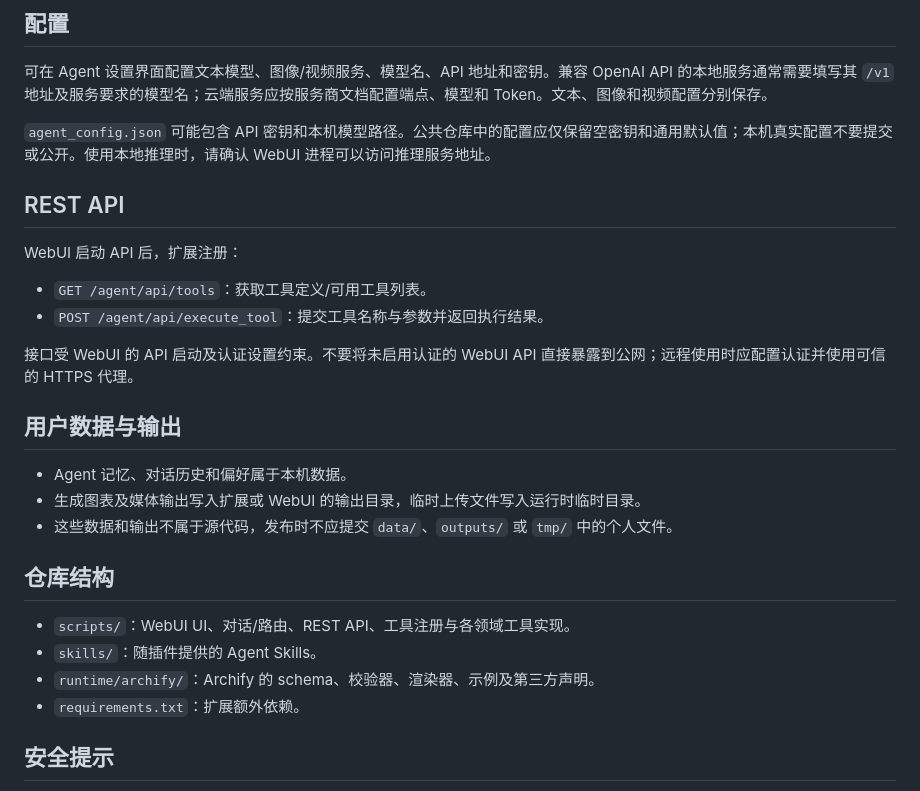
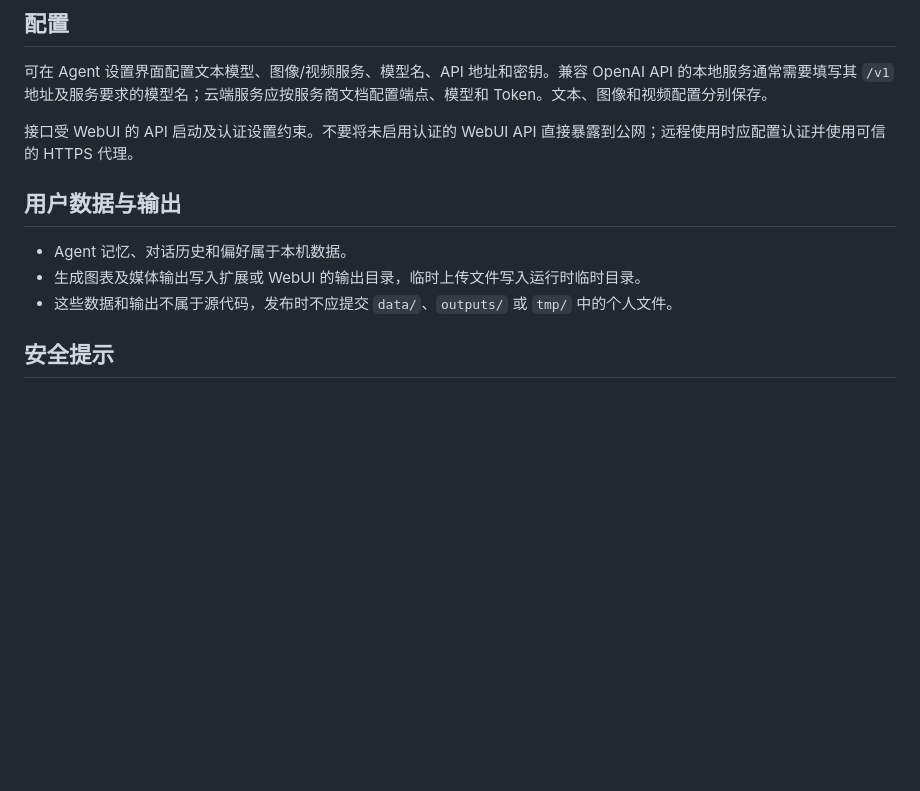
Before and after one commit to yangzxo/sd-webui-agent-dev-2.5, a Markdown page: README.md, the part around the change. Drawn GitHub-style; blank space fills up the shorter version.

```diff
--- a/README.md
+++ b/README.md
@@ -26,14 +26,7 @@ Forge Neo / Stable Diffusion WebUI 的对话式智能体扩展。它将自然语
 
 可在 Agent 设置界面配置文本模型、图像/视频服务、模型名、API 地址和密钥。兼容 OpenAI API 的本地服务通常需要填写其 `/v1` 地址及服务要求的模型名；云端服务应按服务商文档配置端点、模型和 Token。文本、图像和视频配置分别保存。
 
-`agent_config.json` 可能包含 API 密钥和本机模型路径。公共仓库中的配置应仅保留空密钥和通用默认值；本机真实配置不要提交或公开。使用本地推理时，请确认 WebUI 进程可以访问推理服务地址。
 
-## REST API
-
-WebUI 启动 API 后，扩展注册：
-
-- `GET /agent/api/tools`：获取工具定义/可用工具列表。
-- `POST /agent/api/execute_tool`：提交工具名称与参数并返回执行结果。
 
 接口受 WebUI 的 API 启动及认证设置约束。不要将未启用认证的 WebUI API 直接暴露到公网；远程使用时应配置认证并使用可信的 HTTPS 代理。
 
@@ -43,12 +36,6 @@ WebUI 启动 API 后，扩展注册：
 - 生成图表及媒体输出写入扩展或 WebUI 的输出目录，临时上传文件写入运行时临时目录。
 - 这些数据和输出不属于源代码，发布时不应提交 `data/`、`outputs/` 或 `tmp/` 中的个人文件。
 
-## 仓库结构
-
-- `scripts/`：WebUI UI、对话/路由、REST API、工具注册与各领域工具实现。
-- `skills/`：随插件提供的 Agent Skills。
-- `runtime/archify/`：Archify 的 schema、校验器、渲染器、示例及第三方声明。
-- `requirements.txt`：扩展额外依赖。
 
 ## 安全提示
 
```
